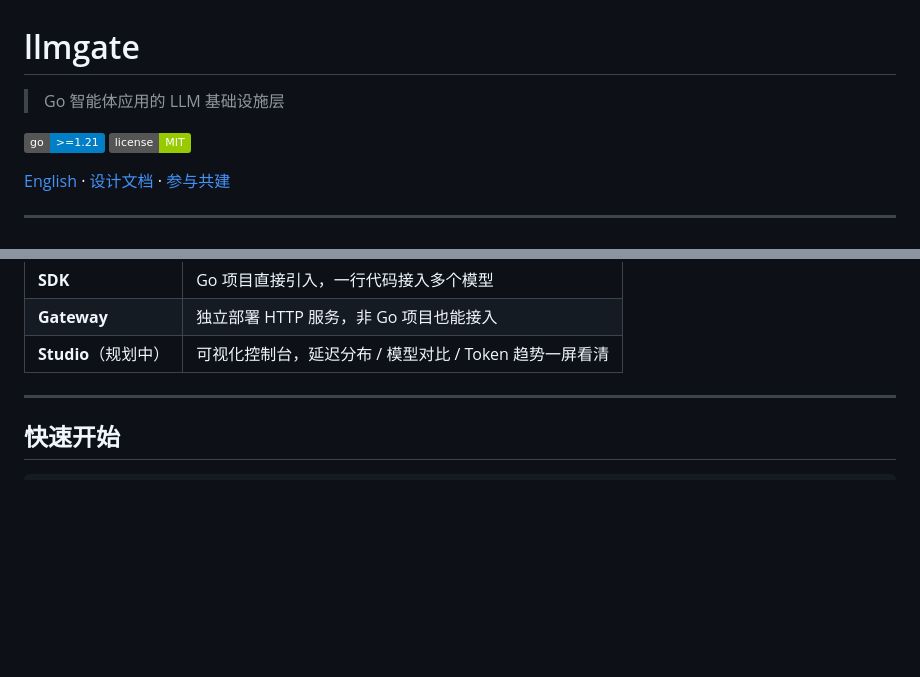
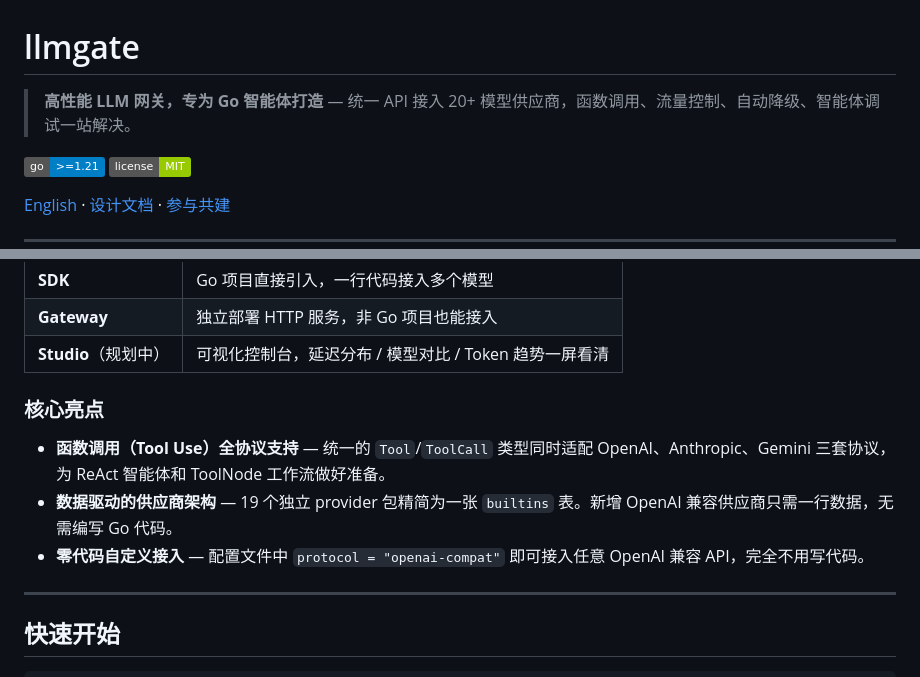
Before and after one commit to wzhongyou/llmgateway, a Markdown page: README_zh.md, 2 parts joined by grey strips. Rendered like a GitHub page; badges without logos; blank space fills up the shorter version.

Commit message:
docs: update README tagline and add key features section
Highlight function calling, data-driven provider architecture, and
zero-code custom provider support.

```diff
--- a/README_zh.md
+++ b/README_zh.md
@@ -1,6 +1,6 @@
 # llmgate
 
-> Go 智能体应用的 LLM 基础设施层
+> **高性能 LLM 网关，专为 Go 智能体打造** — 统一 API 接入 20+ 模型供应商，函数调用、流量控制、自动降级、智能体调试一站解决。
 
 [![Go Version](https://img.shields.io/badge/go-%3E%3D1.21-blue)](https://golang.org/)
 [![License](https://img.shields.io/badge/license-MIT-green)](LICENSE)
@@ -26,6 +26,12 @@
 | **SDK** | Go 项目直接引入，一行代码接入多个模型 |
 | **Gateway** | 独立部署 HTTP 服务，非 Go 项目也能接入 |
 | **Studio**（规划中） | 可视化控制台，延迟分布 / 模型对比 / Token 趋势一屏看清 |
+
+### 核心亮点
+
+- **函数调用（Tool Use）全协议支持** — 统一的 `Tool`/`ToolCall` 类型同时适配 OpenAI、Anthropic、Gemini 三套协议，为 ReAct 智能体和 ToolNode 工作流做好准备。
+- **数据驱动的供应商架构** — 19 个独立 provider 包精简为一张 `builtins` 表。新增 OpenAI 兼容供应商只需一行数据，无需编写 Go 代码。
+- **零代码自定义接入** — 配置文件中 `protocol = "openai-compat"` 即可接入任意 OpenAI 兼容 API，完全不用写代码。
 
 ---
 
```
Also changed, not shown: README.md (+7 -1 lines).
